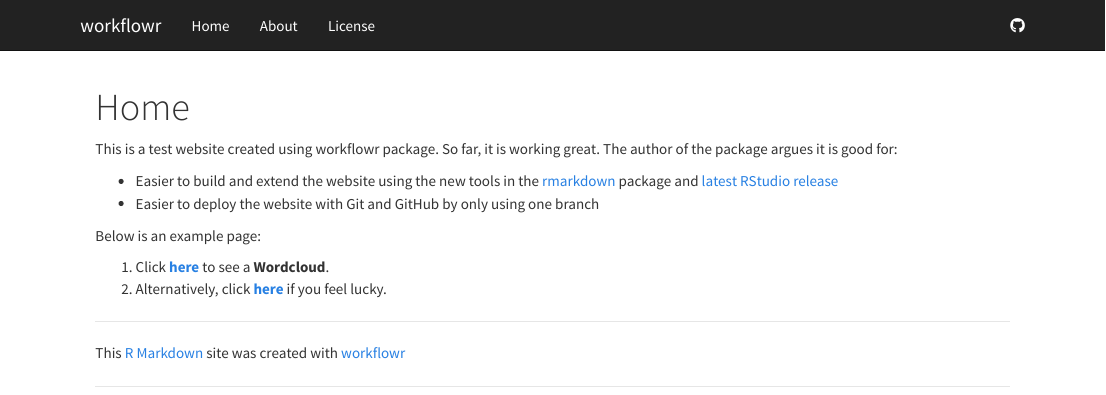
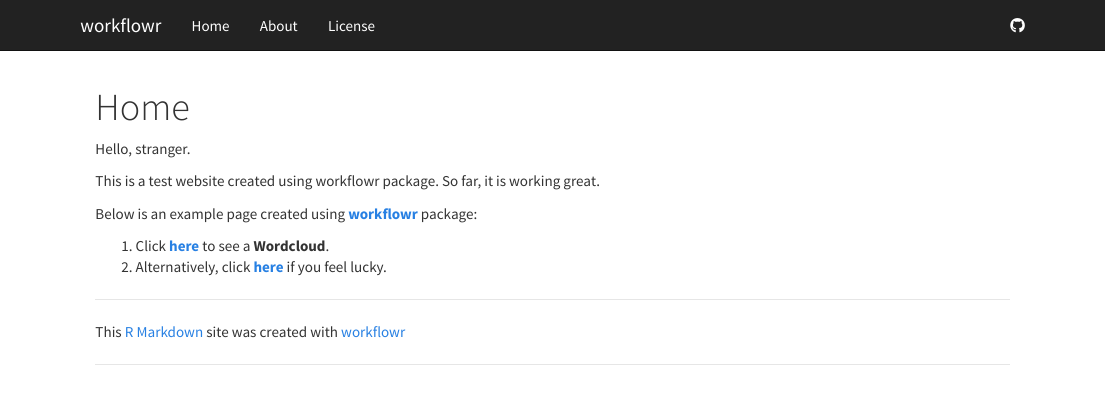
Before and after one commit to sefabey/workflowr_test, an R Markdown document (analysis/index.Rmd): the page in a window 1100 px wide, from its top. Rendered offline with R 4.5, knitr and Pandoc, with nearby package versions.

Commit message:
Updated the index.

```diff
--- a/analysis/index.Rmd
+++ b/analysis/index.Rmd
@@ -5,16 +5,11 @@
     toc: false
 ---
 
+Hello, stranger.
+
 This is a test website created using workflowr package. So far, it is working great.
-The author of the package argues it is good for:
 
-*  Easier to build and extend the website using the new tools in the [rmarkdown][] package and [latest RStudio release][rstudio]
-*  Easier to deploy the website with Git and GitHub by only using one branch
-
-[rmarkdown]: http://rmarkdown.rstudio.com/rmarkdown_websites.htm
-[rstudio]: https://www.rstudio.com/products/rstudio/download/preview/
-
-Below is an example page:
+Below is an example page created using **[workflowr](https://jdblischak.github.io/workflowr/index.html)** package:
 
 1. Click **[here](first-analysis.html)** to see a **Wordcloud**.
 2. Alternatively, click **[here](https://www.youtube.com/watch?v=oHg5SJYRHA0)** if you feel lucky.
```
